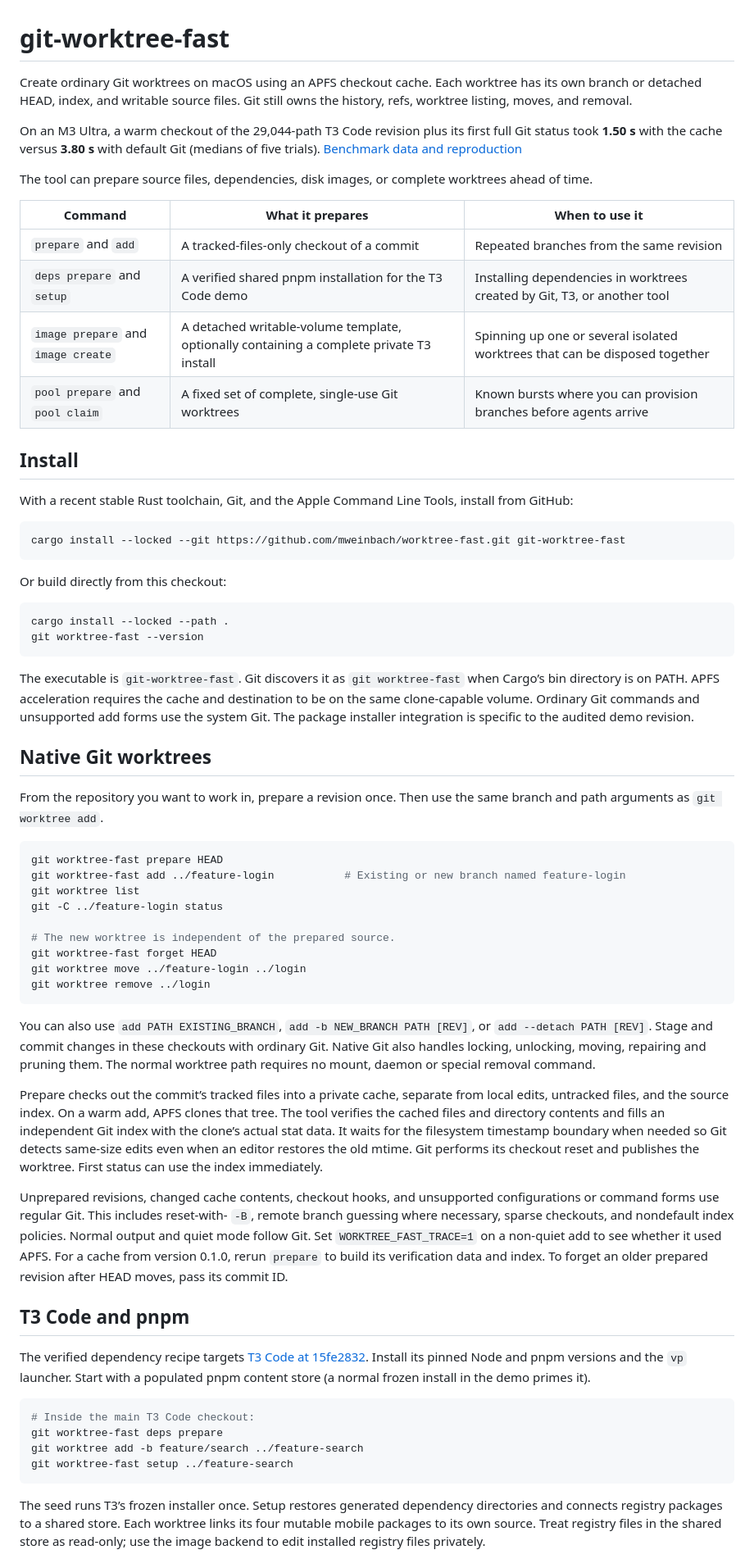
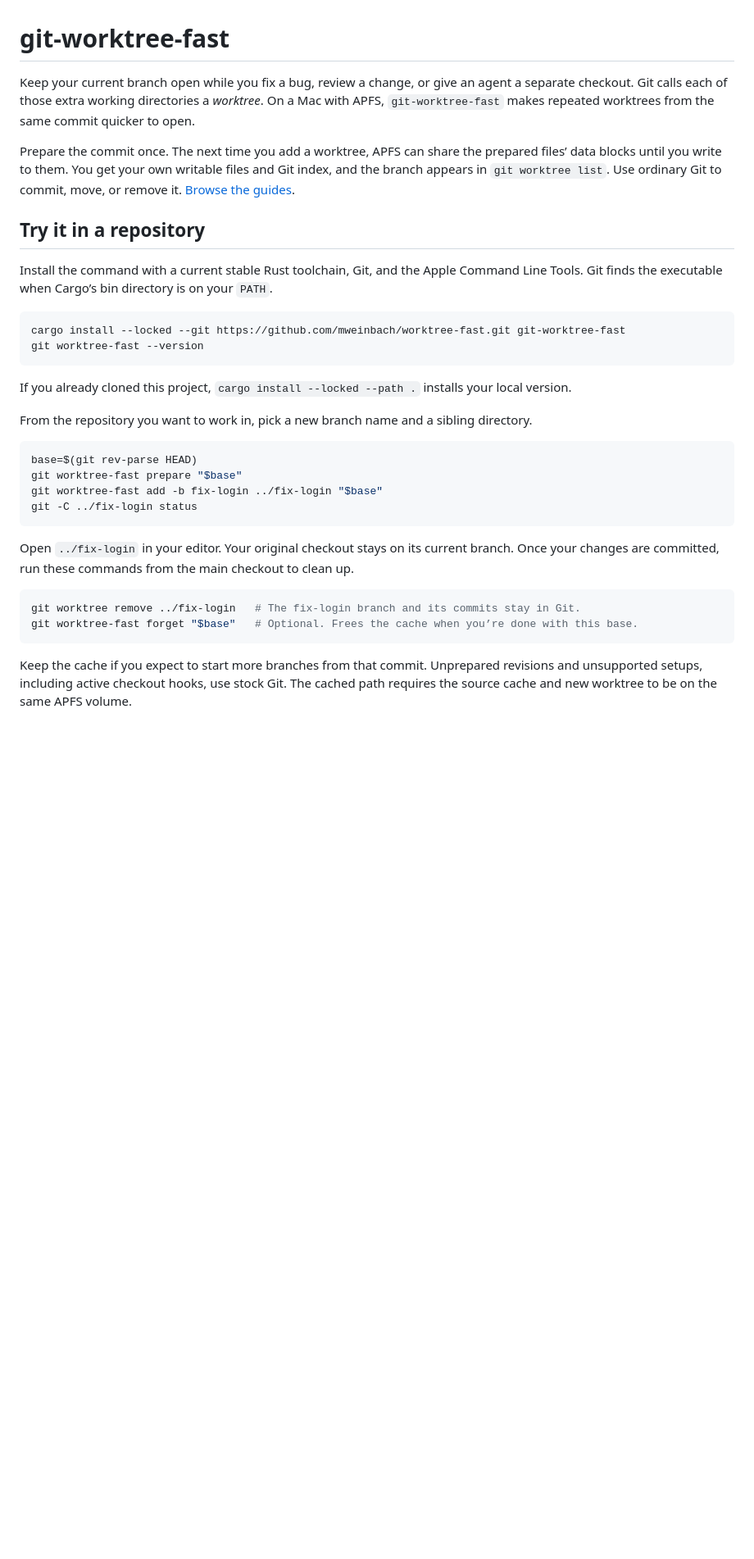
Before and after one commit to mweinbach/worktree-fast, a Markdown page: README.md, the part around one of its changes. Shown at 82% size. Rendered like a GitHub page; blank space fills up the shorter version.

````diff
--- a/README.md
+++ b/README.md
@@ -1,87 +1,35 @@
 # git-worktree-fast
 
-Create ordinary Git worktrees on macOS using an APFS checkout cache. Each worktree has its own branch or detached HEAD, index, and writable source files. Git still owns the history, refs, worktree listing, moves, and removal.
+Keep your current branch open while you fix a bug, review a change, or give an agent a separate checkout. Git calls each of those extra working directories a *worktree*. On a Mac with APFS, `git-worktree-fast` makes repeated worktrees from the same commit quicker to open.
 
-On an M3 Ultra, a warm checkout of the 29,044-path T3 Code revision plus its
-first full Git status took **1.50 s** with the cache versus **3.80 s** with
-default Git (medians of five trials). [Benchmark data and reproduction](benchmarks/README.md)
+Prepare the commit once. The next time you add a worktree, APFS can share the prepared files’ data blocks until you write to them. You get your own writable files and Git index, and the branch appears in `git worktree list`. Use ordinary Git to commit, move, or remove it. [Browse the guides](docs/README.md).
 
-The tool can prepare source files, dependencies, disk images, or complete worktrees ahead of time.
+## Try it in a repository
 
-| Command | What it prepares | When to use it |
-| --- | --- | --- |
-| `prepare` and `add` | A tracked-files-only checkout of a commit | Repeated branches from the same revision |
-| `deps prepare` and `setup` | A verified shared pnpm installation for the T3 Code demo | Installing dependencies in worktrees created by Git, T3, or another tool |
-| `image prepare` and `image create` | A detached writable-volume template, optionally containing a complete private T3 install | Spinning up one or several isolated worktrees that can be disposed together |
-| `pool prepare` and `pool claim` | A fixed set of complete, single-use Git worktrees | Known bursts where you can provision branches before agents arrive |
-
-## Install
-
-With a recent stable Rust toolchain, Git, and the Apple Command Line Tools,
-install from GitHub:
+Install the command with a current stable Rust toolchain, Git, and the Apple Command Line Tools. Git finds the executable when Cargo’s bin directory is on your `PATH`.
 
 ```sh
 cargo install --locked --git https://github.com/mweinbach/worktree-fast.git git-worktree-fast
-```
-
-Or build directly from this checkout:
-
-```sh
-cargo install --locked --path .
 git worktree-fast --version
 ```
 
-The executable is `git-worktree-fast`. Git discovers it as `git worktree-fast` when Cargo’s bin directory is on PATH. APFS acceleration requires the cache and destination to be on the same clone-capable volume. Ordinary Git commands and unsupported add forms use the system Git. The package installer integration is specific to the audited demo revision.
+If you already cloned this project, `cargo install --locked --path .` installs your local version.
 
-## Native Git worktrees
-
-From the repository you want to work in, prepare a revision once. Then use
-the same branch and path arguments as `git worktree add`.
+From the repository you want to work in, pick a new branch name and a sibling directory.
 
 ```sh
-git worktree-fast prepare HEAD
-git worktree-fast add ../feature-login           # Existing or new branch named feature-login
-git worktree list
-git -C ../feature-login status
-
-# The new worktree is independent of the prepared source.
-git worktree-fast forget HEAD
-git worktree move ../feature-login ../login
-git worktree remove ../login
+base=$(git rev-parse HEAD)
+git worktree-fast prepare "$base"
+git worktree-fast add -b fix-login ../fix-login "$base"
+git -C ../fix-login status
 ```
 
-You can also use `add PATH EXISTING_BRANCH`, `add -b NEW_BRANCH PATH [REV]`,
-or `add --detach PATH [REV]`. Stage and commit changes in these checkouts
-with ordinary Git. Native Git also handles locking, unlocking, moving,
-repairing and pruning them. The normal worktree path requires no mount,
-daemon or special removal command.
-
-Prepare checks out the commit’s tracked files into a private cache, separate
-from local edits, untracked files, and the source index. On a warm add, APFS
-clones that tree. The tool verifies the cached files and directory contents and
-fills an independent Git index with the clone’s actual stat data. It waits for
-the filesystem timestamp boundary when needed so Git detects same-size edits
-even when an editor restores the old mtime. Git performs its checkout reset and
-publishes the worktree. First status can use the index immediately.
-
-Unprepared revisions, changed cache contents, checkout hooks, and unsupported
-configurations or command forms use regular Git. This includes reset-with-
-`-B`, remote branch guessing where necessary, sparse checkouts, and nondefault
-index policies. Normal output and quiet mode follow Git. Set
-`WORKTREE_FAST_TRACE=1` on a non-quiet add to see whether it used APFS. For a
-cache from version 0.1.0, rerun `prepare` to build its verification data and
-index. To forget an older prepared revision after HEAD moves, pass its commit ID.
-
-## T3 Code and pnpm
-
-The verified dependency recipe targets [T3 Code at 15fe2832](https://github.com/pingdotgg/t3code/commit/15fe2832727893cbdd2214383f9f971474849695). Install its pinned Node and pnpm versions and the `vp` launcher. Start with a populated pnpm content store (a normal frozen install in the demo primes it).
+Open `../fix-login` in your editor. Your original checkout stays on its current branch. Once your changes are committed, run these commands from the main checkout to clean up.
 
 ```sh
-# Inside the main T3 Code checkout:
-git worktree-fast deps prepare
-git worktree add -b feature/search ../feature-search
-git worktree-fast setup ../feature-search
+git worktree remove ../fix-login   # The fix-login branch and its commits stay in Git.
+git worktree-fast forget "$base"   # Optional. Frees the cache when you’re done with this base.
 ```
 
-The seed runs T3’s frozen installer once. Setup restores generated dependency directories and connects registry packages to a shared store. Each worktree links its four mutable mobile packages to its own source. Treat registry files in the shared store as read-only; use the image backend to edit installed registry files privately.
+Keep the cache if you expect to start more branches from that commit. Unprepared revisions and unsupported setups, including active checkout hooks, use stock Git. The cached path requires the source cache and new worktree to be on the same APFS volume.
 
````
Also changed, not shown: other parts of README.md (+17 -55 lines), benchmarks/README.md (+2 -0 lines), docs/README.md (added, +21 -0 lines), docs/bundling.md (added, +104 -0 lines), docs/how-it-works.md (added, +85 -0 lines), docs/performance.md (added, +88 -0 lines), docs/usage.md (added, +166 -0 lines), docs/assets/workspace-speed.png (added), docs/assets/workspace-storage.png (added), 3 other files.
